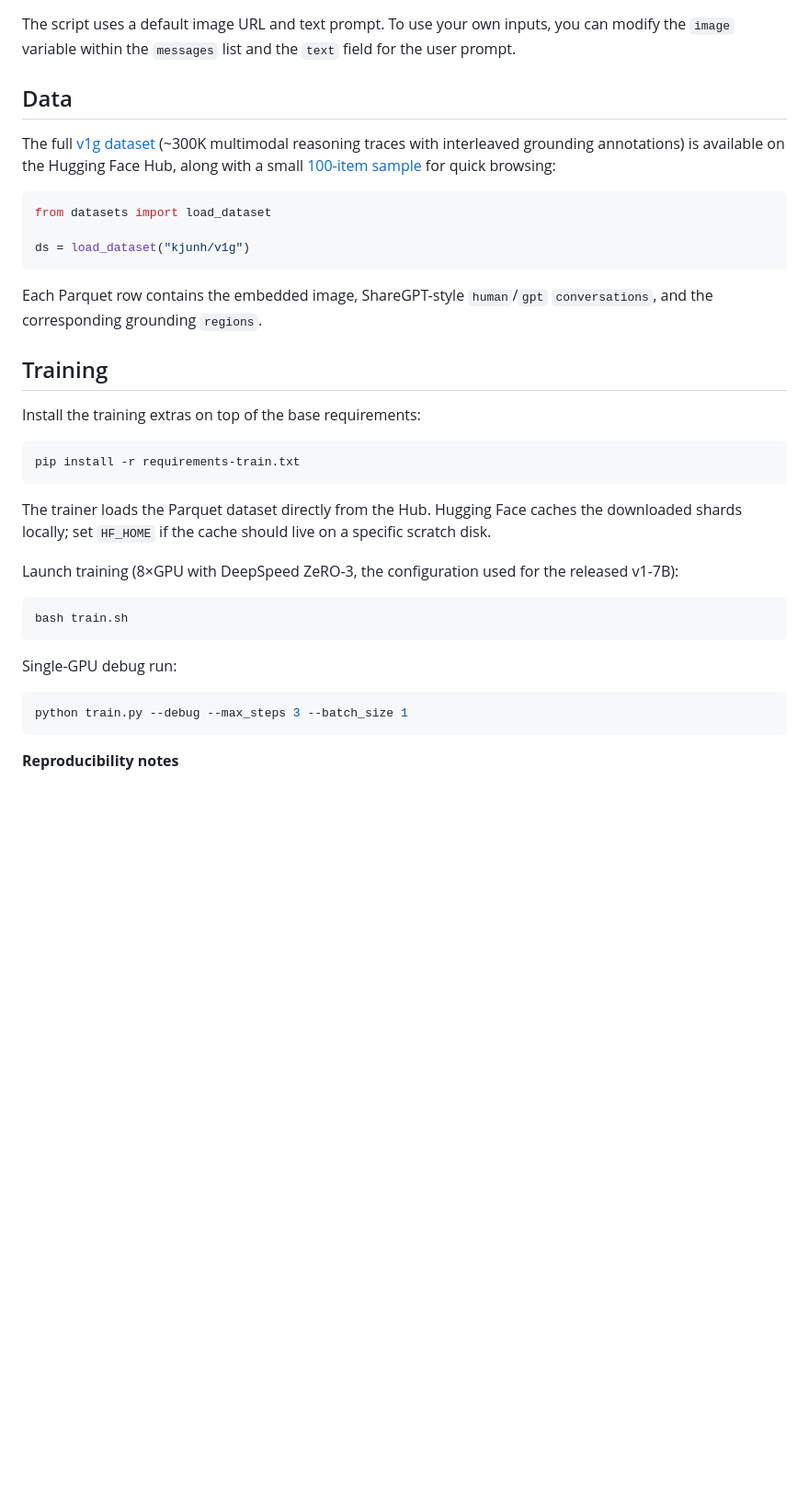
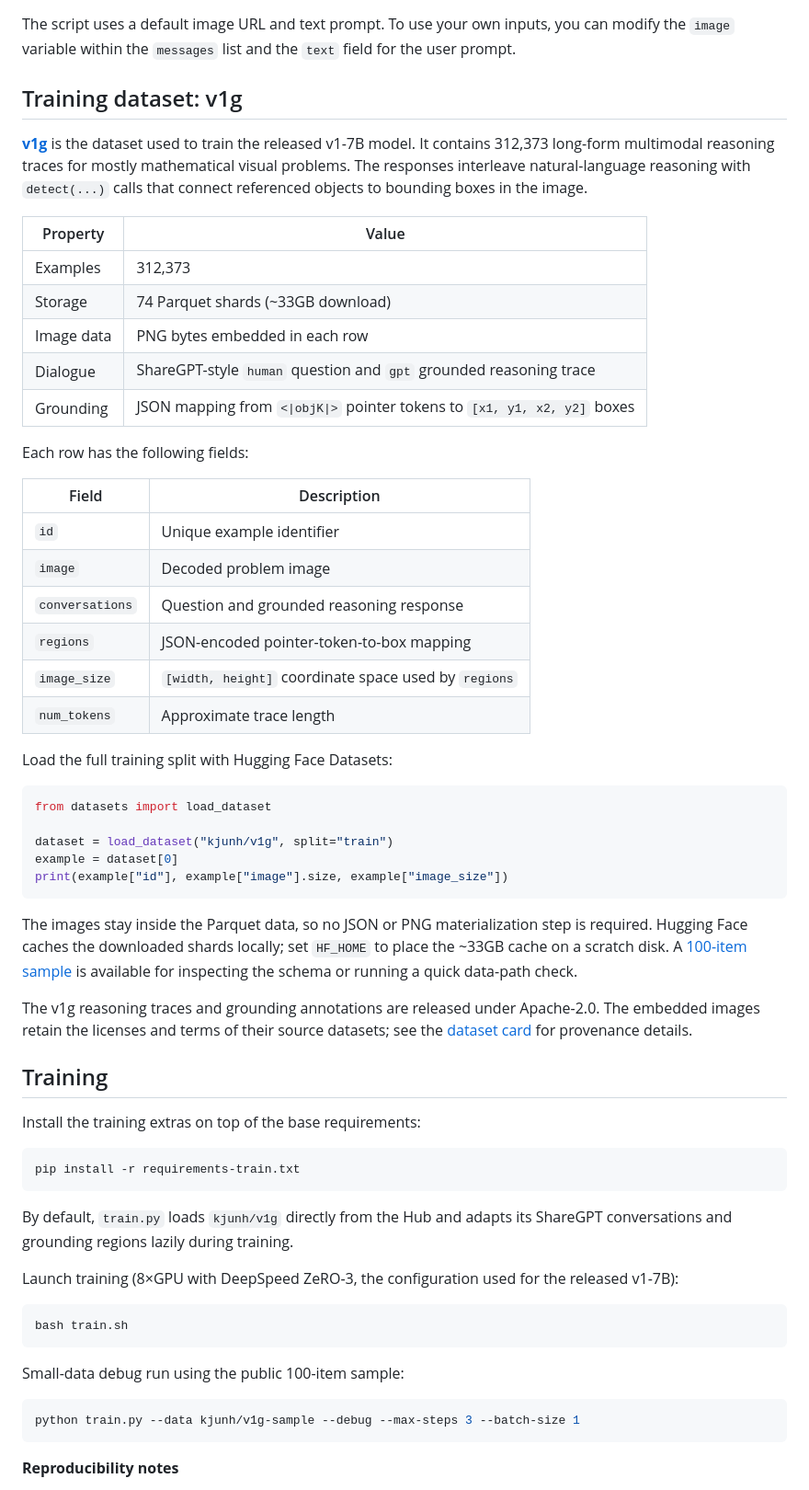
Before and after one commit to jun297/v1, a Markdown page: README.md, the part around the change. Shown at 92% size. Rendered like a GitHub page; blank space fills up the shorter version.

Commit message:
Document the v1g training dataset

````diff
--- a/README.md
+++ b/README.md
@@ -47,17 +47,53 @@ python inference.py
 ```
 The script uses a default image URL and text prompt. To use your own inputs, you can modify the `image` variable within the `messages` list and the `text` field for the user prompt.
 
-## Data
-The full [v1g dataset](https://huggingface.co/datasets/kjunh/v1g) (~300K multimodal reasoning traces with interleaved grounding annotations) is available on the Hugging Face Hub, along with a small [100-item sample](https://huggingface.co/datasets/kjunh/v1g-sample) for quick browsing:
+## Training dataset: v1g
+
+[**v1g**](https://huggingface.co/datasets/kjunh/v1g) is the dataset used to
+train the released v1-7B model. It contains 312,373 long-form multimodal
+reasoning traces for mostly mathematical visual problems. The responses
+interleave natural-language reasoning with `detect(...)` calls that connect
+referenced objects to bounding boxes in the image.
+
+| Property | Value |
+|---|---|
+| Examples | 312,373 |
+| Storage | 74 Parquet shards (~33GB download) |
+| Image data | PNG bytes embedded in each row |
+| Dialogue | ShareGPT-style `human` question and `gpt` grounded reasoning trace |
+| Grounding | JSON mapping from `<\|objK\|>` pointer tokens to `[x1, y1, x2, y2]` boxes |
+
+Each row has the following fields:
+
+| Field | Description |
+|---|---|
+| `id` | Unique example identifier |
+| `image` | Decoded problem image |
+| `conversations` | Question and grounded reasoning response |
+| `regions` | JSON-encoded pointer-token-to-box mapping |
+| `image_size` | `[width, height]` coordinate space used by `regions` |
+| `num_tokens` | Approximate trace length |
+
+Load the full training split with Hugging Face Datasets:
 
 ```python
 from datasets import load_dataset
 
-ds = load_dataset("kjunh/v1g")
+dataset = load_dataset("kjunh/v1g", split="train")
+example = dataset[0]
+print(example["id"], example["image"].size, example["image_size"])
 ```
 
-Each Parquet row contains the embedded image, ShareGPT-style `human`/`gpt`
-`conversations`, and the corresponding grounding `regions`.
+The images stay inside the Parquet data, so no JSON or PNG materialization step
+is required. Hugging Face caches the downloaded shards locally; set `HF_HOME`
+to place the ~33GB cache on a scratch disk. A
+[100-item sample](https://huggingface.co/datasets/kjunh/v1g-sample) is available
+for inspecting the schema or running a quick data-path check.
+
+The v1g reasoning traces and grounding annotations are released under
+Apache-2.0. The embedded images retain the licenses and terms of their source
+datasets; see the [dataset card](https://huggingface.co/datasets/kjunh/v1g) for
+provenance details.
 
 ## Training
 
@@ -66,17 +102,16 @@ Install the training extras on top of the base requirements:
 pip install -r requirements-train.txt
 ```
 
-The trainer loads the Parquet dataset directly from the Hub. Hugging Face caches
-the downloaded shards locally; set `HF_HOME` if the cache should live on a
-specific scratch disk.
+By default, `train.py` loads `kjunh/v1g` directly from the Hub and adapts its
+ShareGPT conversations and grounding regions lazily during training.
 
 Launch training (8×GPU with DeepSpeed ZeRO-3, the configuration used for the released v1-7B):
 ```bash
 bash train.sh
 ```
-Single-GPU debug run:
+Small-data debug run using the public 100-item sample:
 ```bash
-python train.py --debug --max_steps 3 --batch_size 1
+python train.py --data kjunh/v1g-sample --debug --max-steps 3 --batch-size 1
 ```
 
 **Reproducibility notes**
````
